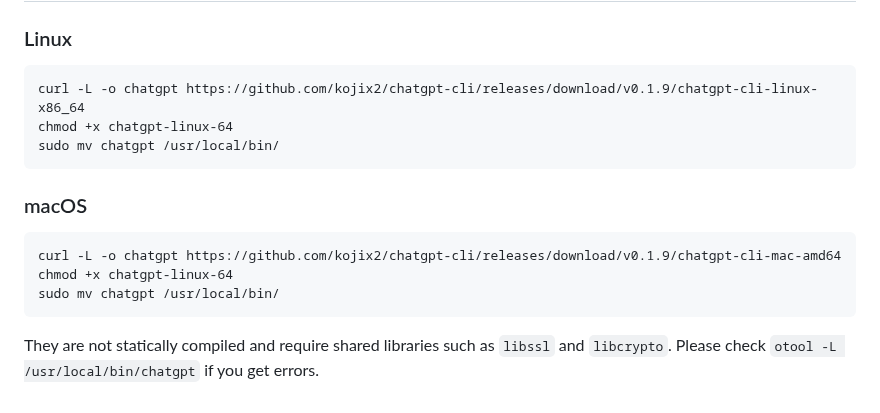
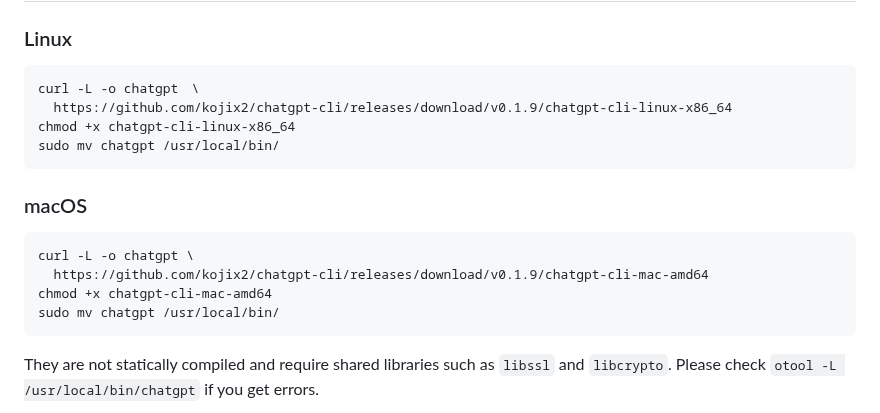
Before and after one commit to kojix2/chatgpt-cli, a Markdown page: README.md, the part around the change. Rendered like a GitHub page.

````diff
--- a/README.md
+++ b/README.md
@@ -20,16 +20,18 @@
 ### Linux
 
 ```
-curl -L -o chatgpt https://github.com/kojix2/chatgpt-cli/releases/download/v0.1.9/chatgpt-cli-linux-x86_64
-chmod +x chatgpt-linux-64
+curl -L -o chatgpt　\
+  https://github.com/kojix2/chatgpt-cli/releases/download/v0.1.9/chatgpt-cli-linux-x86_64
+chmod +x chatgpt-cli-linux-x86_64
 sudo mv chatgpt /usr/local/bin/
 ```
 
 ### macOS
 
 ```
-curl -L -o chatgpt https://github.com/kojix2/chatgpt-cli/releases/download/v0.1.9/chatgpt-cli-mac-amd64
-chmod +x chatgpt-linux-64
+curl -L -o chatgpt \
+  https://github.com/kojix2/chatgpt-cli/releases/download/v0.1.9/chatgpt-cli-mac-amd64
+chmod +x chatgpt-cli-mac-amd64
 sudo mv chatgpt /usr/local/bin/
 ```
 
````
